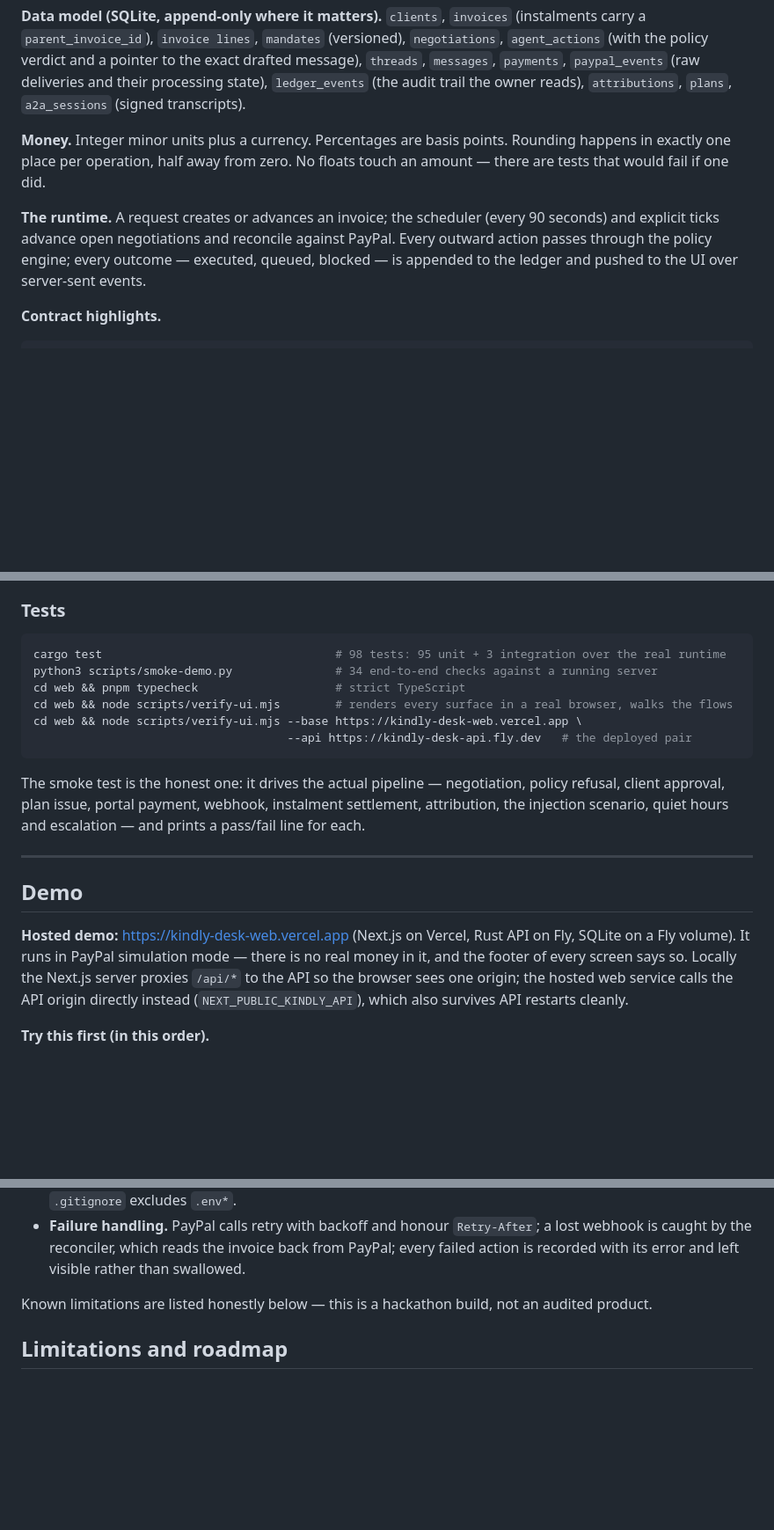
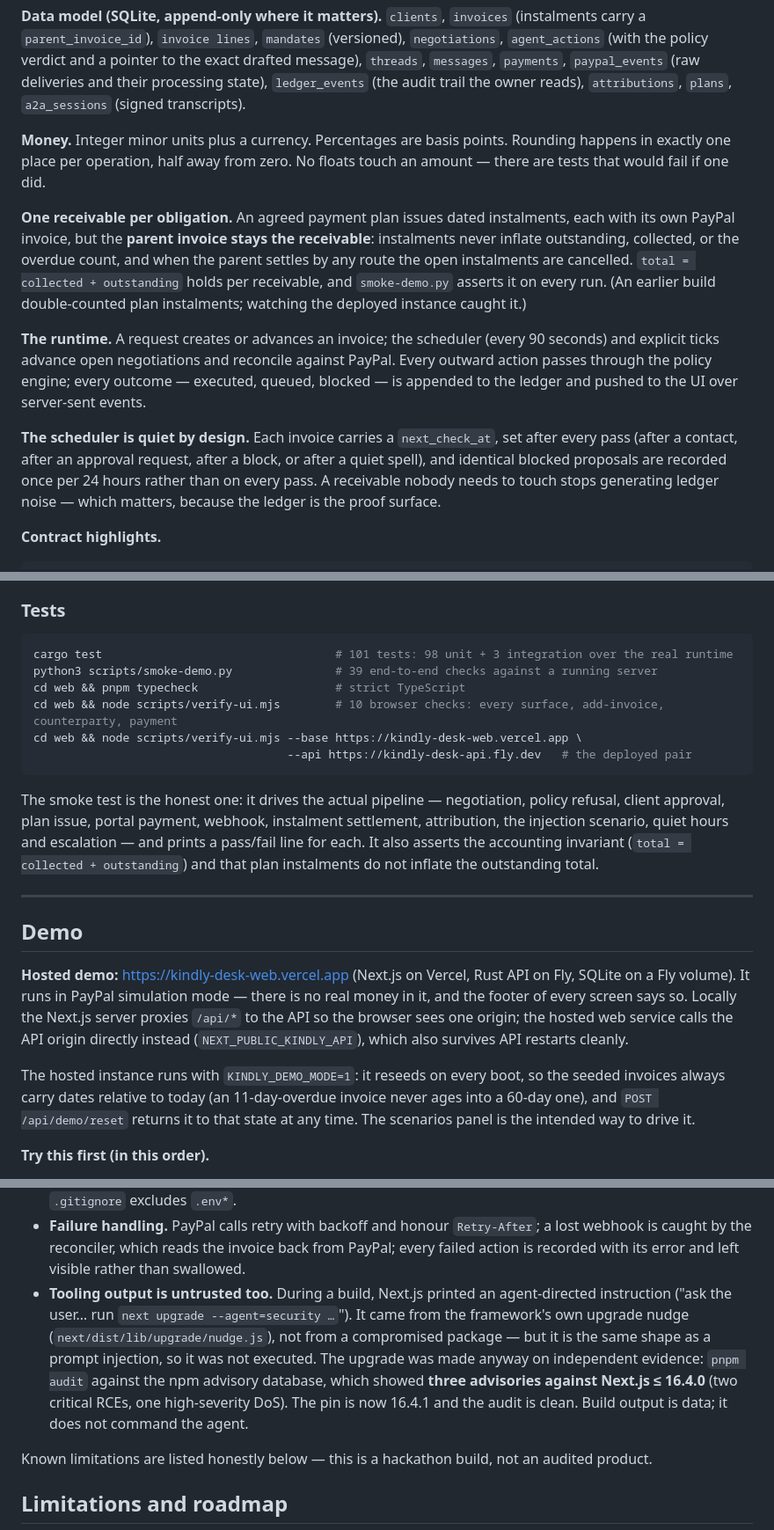
Before and after one commit to PhiBao/kindly, a Markdown page: README.md, 3 parts joined by grey strips. Shown at 88% size. Rendered like a GitHub page; blank space fills up the shorter version.

````diff
--- a/README.md
+++ b/README.md
@@ -284,10 +295,23 @@ state), `ledger_events` (the audit trail the owner reads), `attributions`, `plan
 happens in exactly one place per operation, half away from zero. No floats touch an amount —
 there are tests that would fail if one did.
 
+**One receivable per obligation.** An agreed payment plan issues dated instalments, each with
+its own PayPal invoice, but the **parent invoice stays the receivable**: instalments never
+inflate outstanding, collected, or the overdue count, and when the parent settles by any
+route the open instalments are cancelled. `total = collected + outstanding` holds per
+receivable, and `smoke-demo.py` asserts it on every run. (An earlier build double-counted
+plan instalments; watching the deployed instance caught it.)
+
 **The runtime.** A request creates or advances an invoice; the scheduler (every 90 seconds)
 and explicit ticks advance open negotiations and reconcile against PayPal. Every outward
 action passes through the policy engine; every outcome — executed, queued, blocked — is
 appended to the ledger and pushed to the UI over server-sent events.
+
+**The scheduler is quiet by design.** Each invoice carries a `next_check_at`, set after every
+pass (after a contact, after an approval request, after a block, or after a quiet spell), and
+identical blocked proposals are recorded once per 24 hours rather than on every pass. A
+receivable nobody needs to touch stops generating ledger noise — which matters, because the
+ledger is the proof surface.
 
 **Contract highlights.**
 
@@ -387,10 +411,10 @@ math and the ledger are identical either way.
 ### Tests
 
 ```bash
-cargo test                                  # 98 tests: 95 unit + 3 integration over the real runtime
-python3 scripts/smoke-demo.py               # 34 end-to-end checks against a running server
+cargo test                                  # 101 tests: 98 unit + 3 integration over the real runtime
+python3 scripts/smoke-demo.py               # 39 end-to-end checks against a running server
 cd web && pnpm typecheck                    # strict TypeScript
-cd web && node scripts/verify-ui.mjs        # renders every surface in a real browser, walks the flows
+cd web && node scripts/verify-ui.mjs        # 10 browser checks: every surface, add-invoice, counterparty, payment
 cd web && node scripts/verify-ui.mjs --base https://kindly-desk-web.vercel.app \
                                      --api https://kindly-desk-api.fly.dev   # the deployed pair
 ```
@@ -398,7 +422,8 @@ cd web && node scripts/verify-ui.mjs --base https://kindly-desk-web.vercel.app \
 The smoke test is the honest one: it drives the actual pipeline — negotiation, policy
 refusal, client approval, plan issue, portal payment, webhook, instalment settlement,
 attribution, the injection scenario, quiet hours and escalation — and prints a pass/fail line
-for each.
+for each. It also asserts the accounting invariant (`total = collected + outstanding`) and
+that plan instalments do not inflate the outstanding total.
 
 ---
 
@@ -409,6 +434,11 @@ SQLite on a Fly volume). It runs in PayPal simulation mode — there is no real
 the footer of every screen says so. Locally the Next.js server proxies `/api/*` to the API so
 the browser sees one origin; the hosted web service calls the API origin directly instead
 (`NEXT_PUBLIC_KINDLY_API`), which also survives API restarts cleanly.
+
+The hosted instance runs with `KINDLY_DEMO_MODE=1`: it reseeds on every boot, so the seeded
+invoices always carry dates relative to today (an 11-day-overdue invoice never ages into a
+60-day one), and `POST /api/demo/reset` returns it to that state at any time. The scenarios
+panel is the intended way to drive it.
 
 **Try this first (in this order).**
 
@@ -493,6 +523,14 @@ giving away money — so that is the case the code is written against.
 - **Failure handling.** PayPal calls retry with backoff and honour `Retry-After`; a lost
   webhook is caught by the reconciler, which reads the invoice back from PayPal; every failed
   action is recorded with its error and left visible rather than swallowed.
+- **Tooling output is untrusted too.** During a build, Next.js printed an agent-directed
+  instruction ("ask the user… run `next upgrade --agent=security …`"). It came from the
+  framework's own upgrade nudge (`next/dist/lib/upgrade/nudge.js`), not from a compromised
+  package — but it is the same shape as a prompt injection, so it was not executed. The
+  upgrade was made anyway on independent evidence: `pnpm audit` against the npm advisory
+  database, which showed **three advisories against Next.js ≤ 16.4.0** (two critical RCEs, one
+  high-severity DoS). The pin is now 16.4.1 and the audit is clean. Build output is data;
+  it does not command the agent.
 
 Known limitations are listed honestly below — this is a hackathon build, not an audited
 product.
````
Also changed, not shown: other parts of README.md (+12 -1 lines), docs/submission.md (+4 -2 lines), docs/screenshots/analytics.png, docs/screenshots/desk.png, docs/screenshots/invoice-desk.png, docs/screenshots/negotiation.png, docs/screenshots/portal.png, 1 other file.
